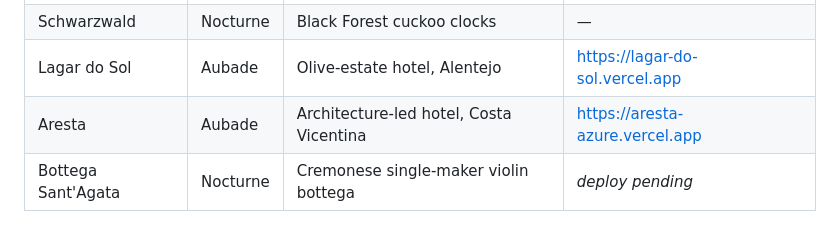
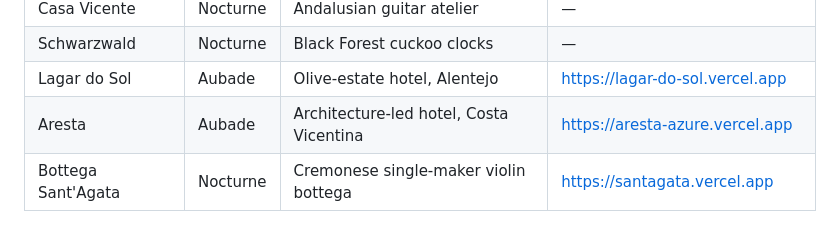
Before and after one commit to vinceang/foundry, a Markdown page: docs/foundry-backlog.md, the part around the change. Drawn GitHub-style.

```diff
--- a/docs/foundry-backlog.md
+++ b/docs/foundry-backlog.md
@@ -149,4 +149,4 @@ _(nothing in progress)_
 | Schwarzwald | Nocturne | Black Forest cuckoo clocks | — |
 | Lagar do Sol | Aubade | Olive-estate hotel, Alentejo | https://lagar-do-sol.vercel.app |
 | Aresta | Aubade | Architecture-led hotel, Costa Vicentina | https://aresta-azure.vercel.app |
-| Bottega Sant'Agata | Nocturne | Cremonese single-maker violin bottega | _deploy pending_ |
+| Bottega Sant'Agata | Nocturne | Cremonese single-maker violin bottega | https://santagata.vercel.app |
```
Also changed, not shown: README.md (+1 -1 lines), docs/2026-07-24-santagata-handoff.md (+6 -2 lines).
